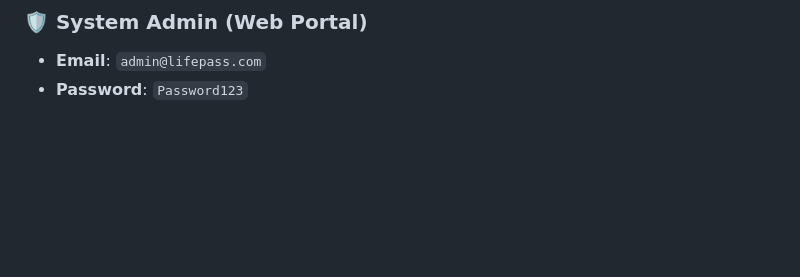
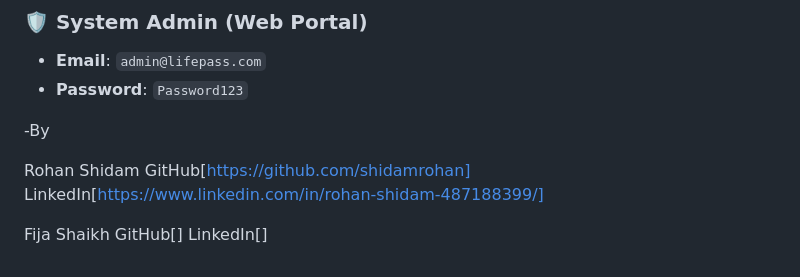
Before and after one commit to shidamrohan/LifePass, a Markdown page: README.md, the part around the change. Rendered like a GitHub page; blank space fills up the shorter version.

Commit message:
Update README.md
Signed-off-by: Rohann <shidamrohan@gmail.com>

```diff
--- a/README.md
+++ b/README.md
@@ -68,3 +68,11 @@ Here are the sample test credentials you can use across the system:
 ### 🛡️ System Admin (Web Portal)
 - **Email**: `admin@lifepass.com`
 - **Password**: `Password123`
+
+-By
+
+Rohan Shidam	       GitHub[https://github.com/shidamrohan]
+                     LinkedIn[https://www.linkedin.com/in/rohan-shidam-487188399/]
+
+Fija Shaikh    GitHub[]
+               LinkedIn[]
```
